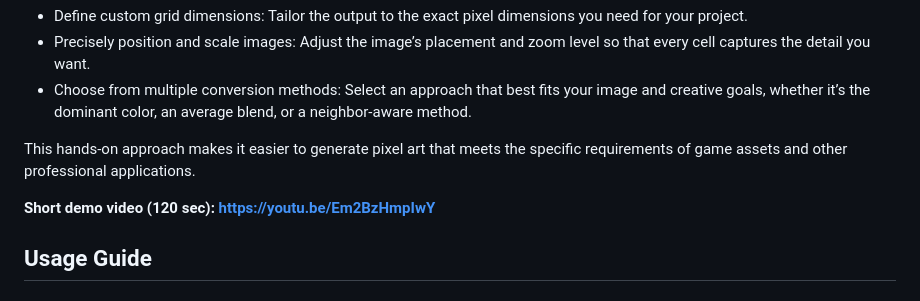
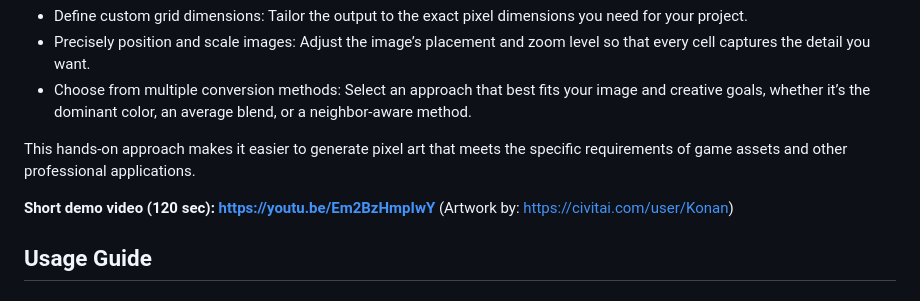
Before and after one commit to nygaard91/Pixel-Perfect-AI-Art-Converter, a Markdown page: README.md, the part around the change. GitHub-like rendering.

```diff
--- a/README.md
+++ b/README.md
@@ -8,6 +8,7 @@ AI-generated pixel art is popular, but it often isn’t truly “pixel perfect.
 This hands-on approach makes it easier to generate pixel art that meets the specific requirements of game assets and other professional applications.
 
 **Short demo video (120 sec): https://youtu.be/Em2BzHmpIwY**
+(Artwork by: https://civitai.com/user/Konan)
 
 ## Usage Guide
 
```
